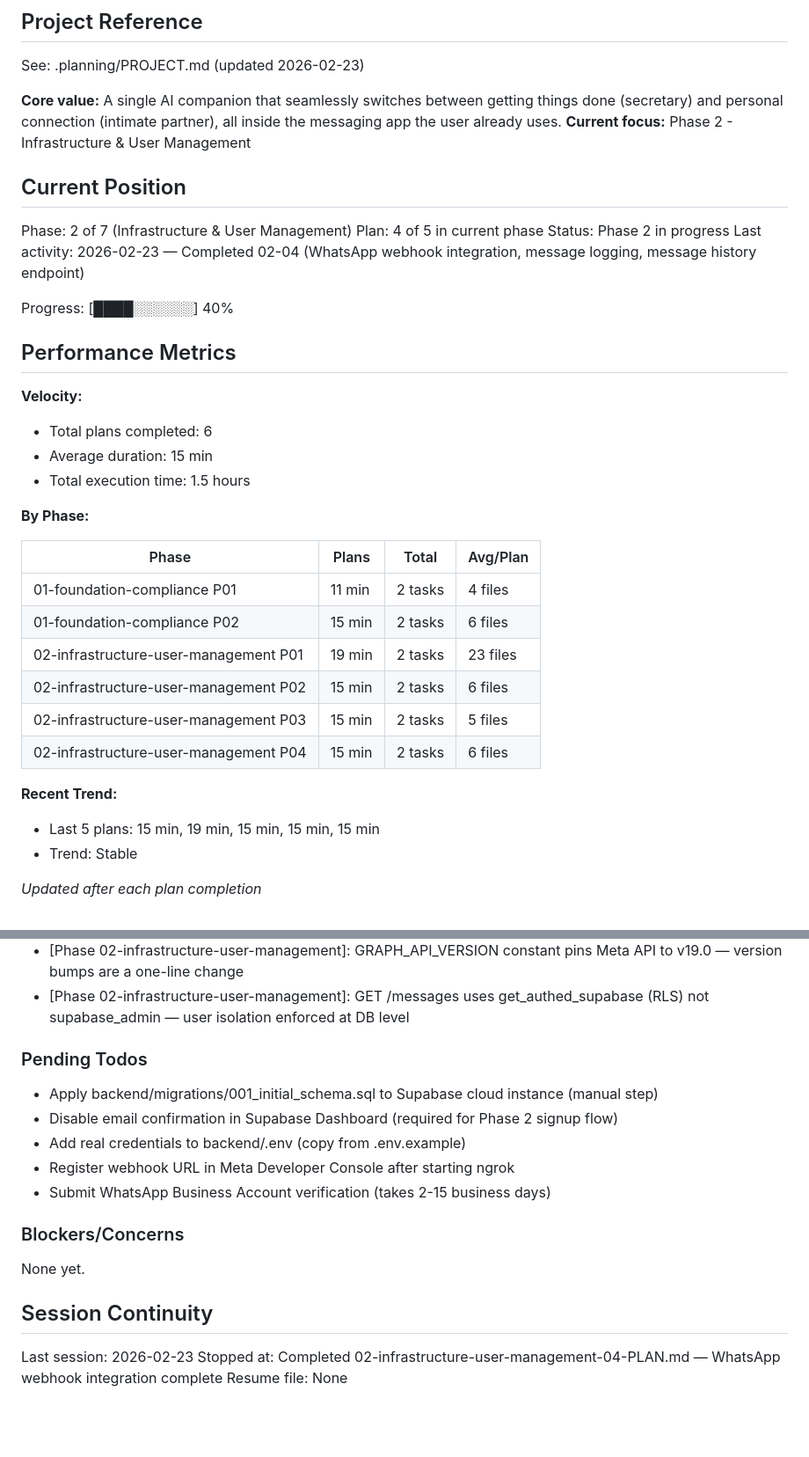
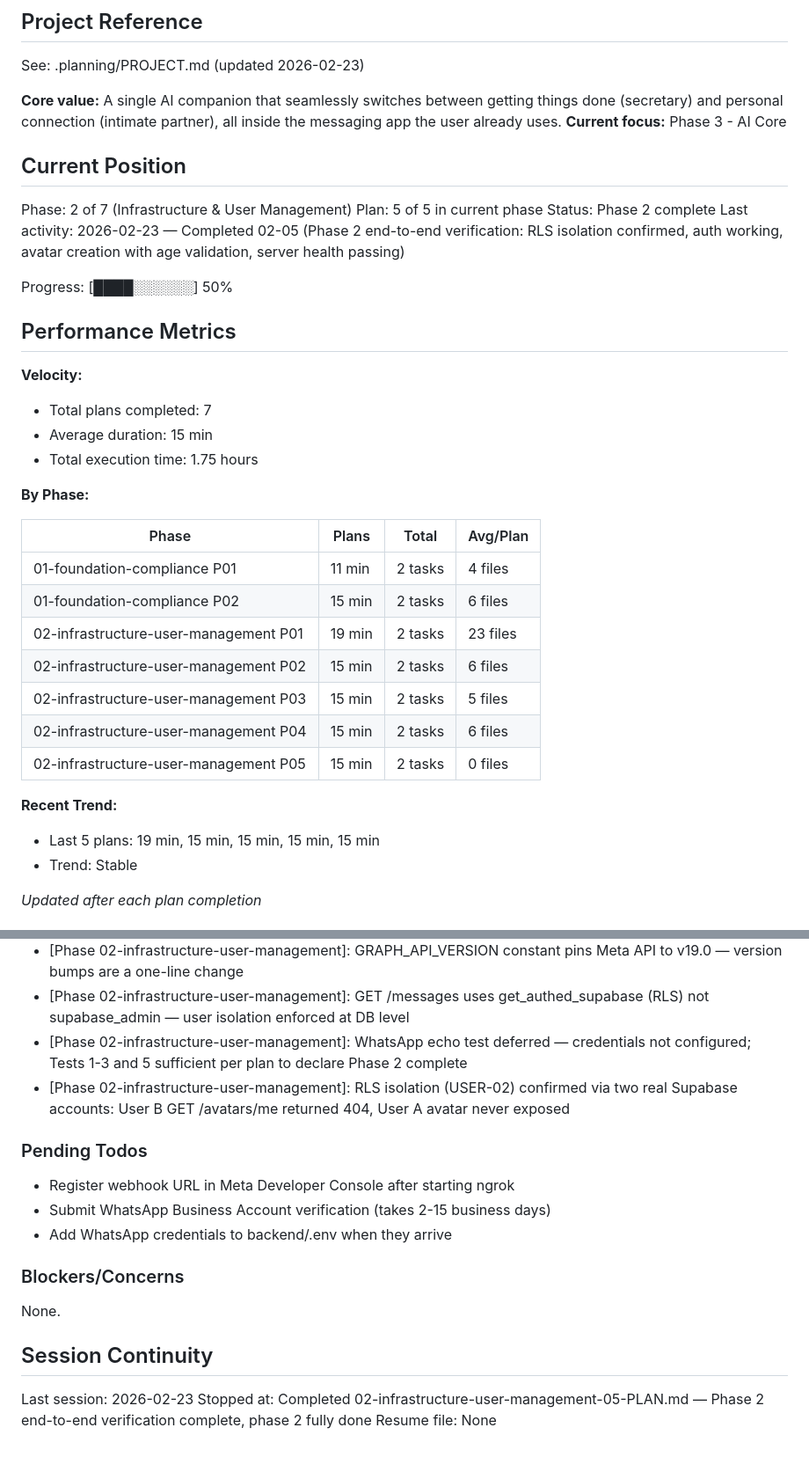
Before and after one commit to RaphGonz/ava2, a Markdown page: .planning/STATE.md, 2 parts joined by grey strips. Shown at 88% size. GitHub-like rendering; blank space fills up the shorter version.

Commit message:
docs(02-05): complete Phase 2 end-to-end verification plan
- Created 02-05-SUMMARY.md documenting human-verified system test results
- Updated STATE.md: Phase 2 complete, plan 5/5, pending todos updated
- Updated ROADMAP.md: phase 2 marked 5/5 plans complete

Co-Authored-By: Claude Sonnet 4.6 <noreply@anthropic.com>

```diff
--- a/.planning/STATE.md
+++ b/.planning/STATE.md
@@ -5,23 +5,23 @@
 See: .planning/PROJECT.md (updated 2026-02-23)
 
 **Core value:** A single AI companion that seamlessly switches between getting things done (secretary) and personal connection (intimate partner), all inside the messaging app the user already uses.
-**Current focus:** Phase 2 - Infrastructure & User Management
+**Current focus:** Phase 3 - AI Core
 
 ## Current Position
 
 Phase: 2 of 7 (Infrastructure & User Management)
-Plan: 4 of 5 in current phase
-Status: Phase 2 in progress
-Last activity: 2026-02-23 — Completed 02-04 (WhatsApp webhook integration, message logging, message history endpoint)
+Plan: 5 of 5 in current phase
+Status: Phase 2 complete
+Last activity: 2026-02-23 — Completed 02-05 (Phase 2 end-to-end verification: RLS isolation confirmed, auth working, avatar creation with age validation, server health passing)
 
-Progress: [████░░░░░░] 40%
+Progress: [████░░░░░░] 50%
 
 ## Performance Metrics
 
 **Velocity:**
-- Total plans completed: 6
+- Total plans completed: 7
 - Average duration: 15 min
-- Total execution time: 1.5 hours
+- Total execution time: 1.75 hours
 
 **By Phase:**
 
@@ -33,9 +33,10 @@ Progress: [████░░░░░░] 40%
 | 02-infrastructure-user-management P02 | 15 min | 2 tasks | 6 files |
 | 02-infrastructure-user-management P03 | 15 min | 2 tasks | 5 files |
 | 02-infrastructure-user-management P04 | 15 min | 2 tasks | 6 files |
+| 02-infrastructure-user-management P05 | 15 min | 2 tasks | 0 files |
 
 **Recent Trend:**
-- Last 5 plans: 15 min, 19 min, 15 min, 15 min, 15 min
+- Last 5 plans: 19 min, 15 min, 15 min, 15 min, 15 min
 - Trend: Stable
 
 *Updated after each plan completion*
@@ -62,21 +63,21 @@ Recent decisions affecting current work:
 - [Phase 02-infrastructure-user-management]: Message logging wrapped in nested try/except — DB failure does not prevent echo from sending
 - [Phase 02-infrastructure-user-management]: GRAPH_API_VERSION constant pins Meta API to v19.0 — version bumps are a one-line change
 - [Phase 02-infrastructure-user-management]: GET /messages uses get_authed_supabase (RLS) not supabase_admin — user isolation enforced at DB level
+- [Phase 02-infrastructure-user-management]: WhatsApp echo test deferred — credentials not configured; Tests 1-3 and 5 sufficient per plan to declare Phase 2 complete
+- [Phase 02-infrastructure-user-management]: RLS isolation (USER-02) confirmed via two real Supabase accounts: User B GET /avatars/me returned 404, User A avatar never exposed
 
 ### Pending Todos
 
-- Apply backend/migrations/001_initial_schema.sql to Supabase cloud instance (manual step)
-- Disable email confirmation in Supabase Dashboard (required for Phase 2 signup flow)
-- Add real credentials to backend/.env (copy from .env.example)
 - Register webhook URL in Meta Developer Console after starting ngrok
 - Submit WhatsApp Business Account verification (takes 2-15 business days)
+- Add WhatsApp credentials to backend/.env when they arrive
 
 ### Blockers/Concerns
 
-None yet.
+None.
 
 ## Session Continuity
 
 Last session: 2026-02-23
-Stopped at: Completed 02-infrastructure-user-management-04-PLAN.md — WhatsApp webhook integration complete
+Stopped at: Completed 02-infrastructure-user-management-05-PLAN.md — Phase 2 end-to-end verification complete, phase 2 fully done
 Resume file: None
```
Also changed, not shown: .planning/ROADMAP.md (+2 -2 lines), 1 other file.
